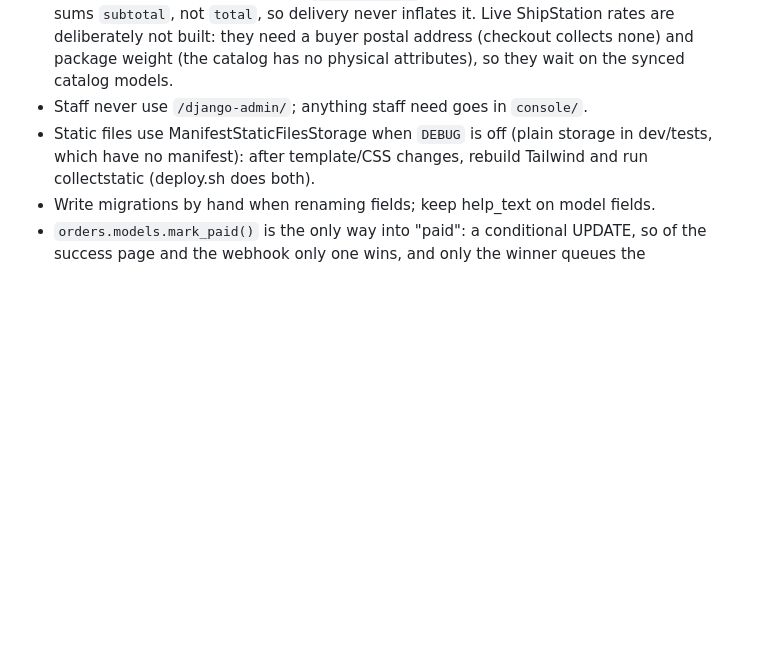
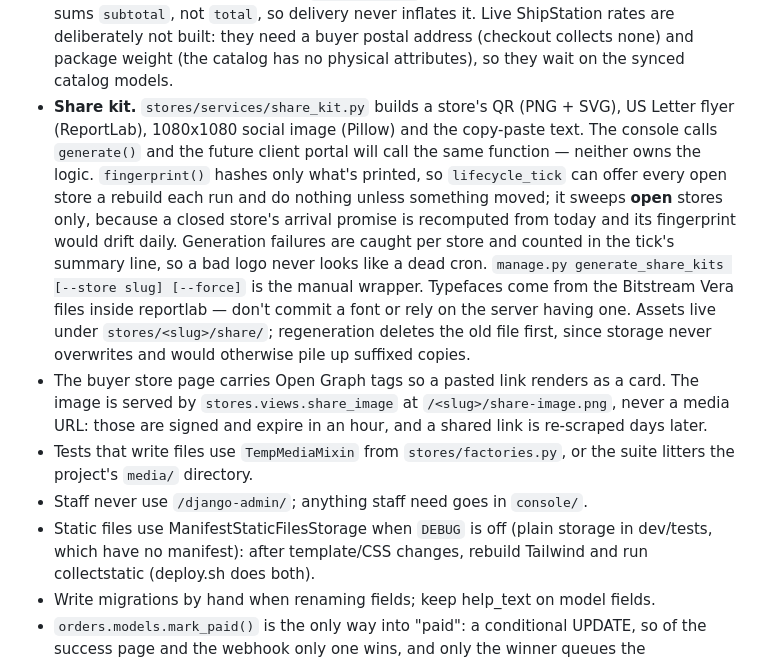
Before and after one commit to romerocw/inkedgraphics-storefront, a Markdown page: CLAUDE.md, the part around the change. Drawn GitHub-style; blank space fills up the shorter version.

Commit message:
Docs: the share kit and the social card
Co-Authored-By: Claude Opus 5 (1M context) <noreply@anthropic.com>

```diff
--- a/CLAUDE.md
+++ b/CLAUDE.md
@@ -72,6 +72,23 @@ time-limited store, pay via Stripe Checkout; staff manage clients/stores in a co
   Live ShipStation rates are deliberately not built: they need a buyer postal address (checkout
   collects none) and package weight (the catalog has no physical attributes), so they wait on
   the synced catalog models.
+- **Share kit.** `stores/services/share_kit.py` builds a store's QR (PNG + SVG), US Letter
+  flyer (ReportLab), 1080x1080 social image (Pillow) and the copy-paste text. The console
+  calls `generate()` and the future client portal will call the same function — neither owns
+  the logic. `fingerprint()` hashes only what's printed, so `lifecycle_tick` can offer every
+  open store a rebuild each run and do nothing unless something moved; it sweeps **open**
+  stores only, because a closed store's arrival promise is recomputed from today and its
+  fingerprint would drift daily. Generation failures are caught per store and counted in the
+  tick's summary line, so a bad logo never looks like a dead cron. `manage.py
+  generate_share_kits [--store slug] [--force]` is the manual wrapper.
+  Typefaces come from the Bitstream Vera files inside reportlab — don't commit a font or rely
+  on the server having one. Assets live under `stores/<slug>/share/`; regeneration deletes the
+  old file first, since storage never overwrites and would otherwise pile up suffixed copies.
+- The buyer store page carries Open Graph tags so a pasted link renders as a card. The image is
+  served by `stores.views.share_image` at `/<slug>/share-image.png`, never a media URL: those
+  are signed and expire in an hour, and a shared link is re-scraped days later.
+- Tests that write files use `TempMediaMixin` from `stores/factories.py`, or the suite litters
+  the project's `media/` directory.
 - Staff never use `/django-admin/`; anything staff need goes in `console/`.
 - Static files use ManifestStaticFilesStorage when `DEBUG` is off (plain storage in dev/tests,
   which have no manifest): after template/CSS changes, rebuild Tailwind and run collectstatic
```
